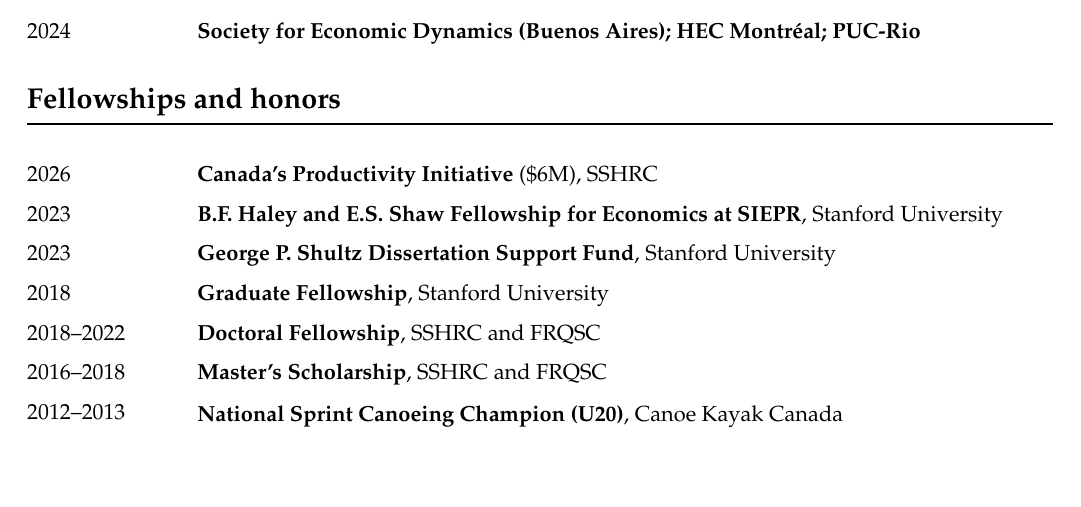
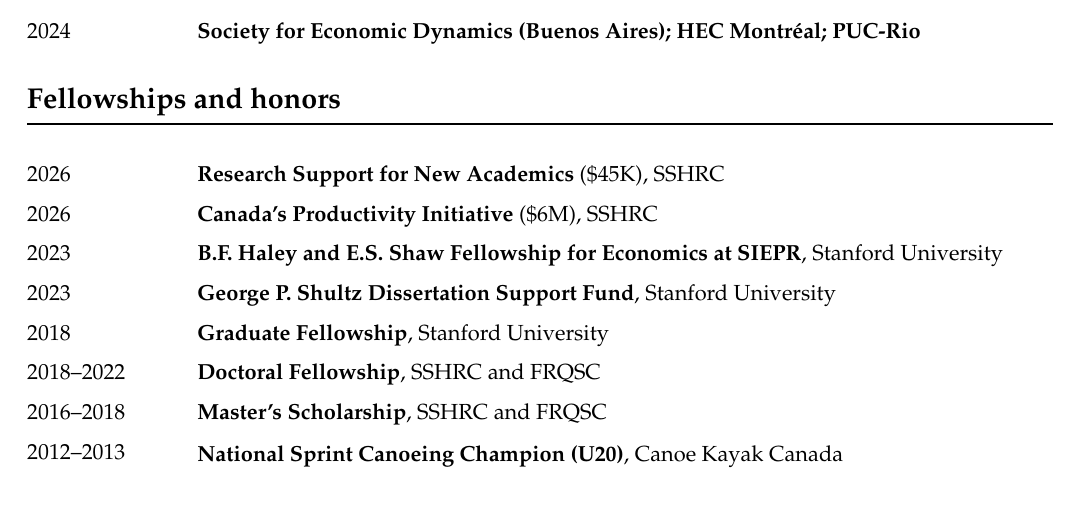
Before and after one commit to jfbrou/jfbrou.github.io, a LaTeX CV (cv/cv.tex): part of page 2 of 2 before the commit and part of page 2 of 3 after it, cut so that both start at the same text, the shorter picture padded with empty space. Compiled offline with pdfLaTeX.

Commit message:
Update my cv.

```diff
--- a/cv/cv.tex
+++ b/cv/cv.tex
@@ -128,6 +128,8 @@
 
 \begin{small}
 
+2026 \tabto{3cm} \textbf{Research Support for New Academics} (\$45K), SSHRC
+
 2026 \tabto{3cm} \textbf{Canada's Productivity Initiative} (\$6M), SSHRC
 
 2023 \tabto{3cm} \textbf{B.F. Haley and E.S. Shaw Fellowship for Economics at SIEPR}, Stanford University
```
Also changed, not shown: cv/cv.pdf, 1 other file.
